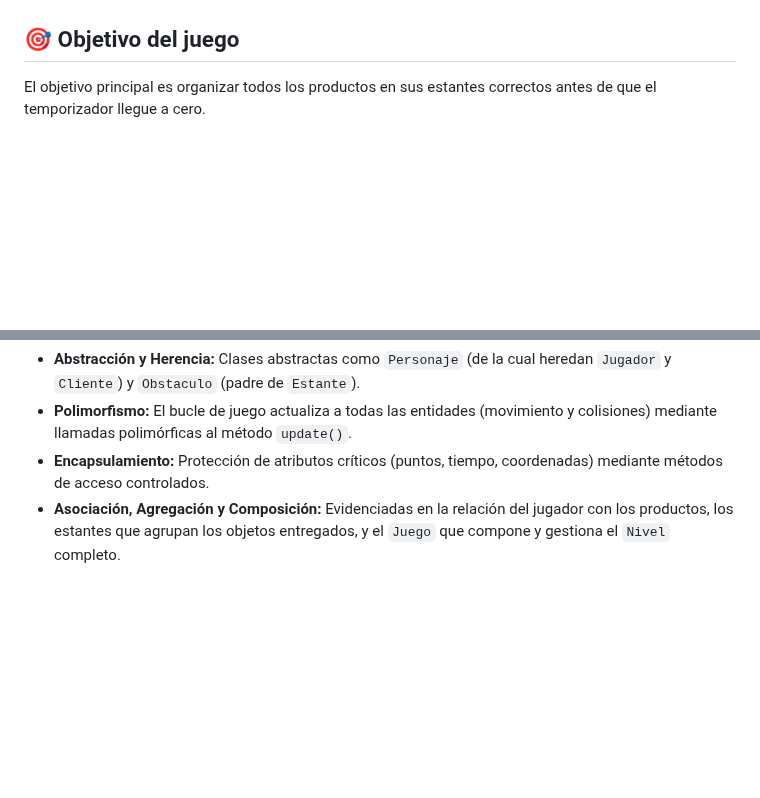
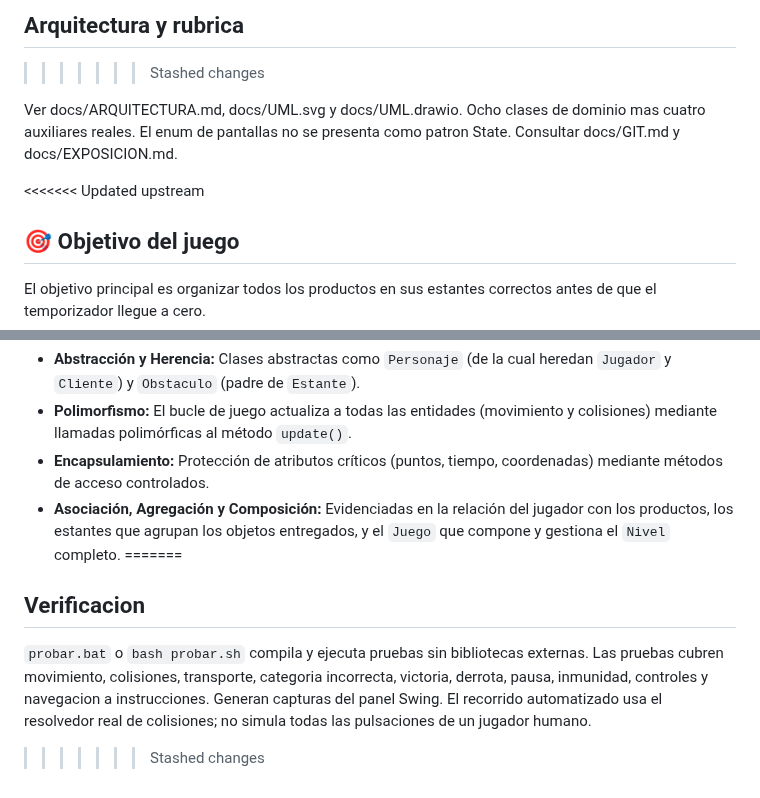
Before and after one commit to joaquin636/Supermercado-en-Caos-Game, a Markdown page: README.md, 2 parts joined by grey strips. GitHub-like rendering; blank space fills up the shorter version.

```diff
--- a/README.md
+++ b/README.md
@@ -18,4 +45,12 @@ El jugador asume el papel de un repositor de supermercado que debe organizar pro
 
+## Arquitectura y rubrica
+>>>>>>> Stashed changes
+
+Ver docs/ARQUITECTURA.md, docs/UML.svg y docs/UML.drawio. Ocho clases de dominio mas cuatro auxiliares reales.
+El enum de pantallas no se presenta como patron State.
+Consultar docs/GIT.md y docs/EXPOSICION.md.
+
+<<<<<<< Updated upstream
 ## 🎯 Objetivo del juego
 
 El objetivo principal es organizar todos los productos en sus estantes correctos antes de que el temporizador llegue a cero.
@@ -64,3 +99,11 @@ El proyecto está diseñado bajo una arquitectura limpia que demuestra el domini
 - **Polimorfismo:** El bucle de juego actualiza a todas las entidades (movimiento y colisiones) mediante llamadas polimórficas al método `update()`.
 - **Encapsulamiento:** Protección de atributos críticos (puntos, tiempo, coordenadas) mediante métodos de acceso controlados.
 - **Asociación, Agregación y Composición:** Evidenciadas en la relación del jugador con los productos, los estantes que agrupan los objetos entregados, y el `Juego` que compone y gestiona el `Nivel` completo.
+=======
+## Verificacion
+
+`probar.bat` o `bash probar.sh` compila y ejecuta pruebas sin bibliotecas externas.
+Las pruebas cubren movimiento, colisiones, transporte, categoria incorrecta, victoria, derrota, pausa,
+inmunidad, controles y navegacion a instrucciones. Generan capturas del panel Swing.
+El recorrido automatizado usa el resolvedor real de colisiones; no simula todas las pulsaciones de un jugador humano.
+>>>>>>> Stashed changes
```
Also changed, not shown: other parts of README.md (+30 -3 lines), assets/README.md (added, +1 -0 lines), docs/ARQUITECTURA.md (added, +31 -0 lines), docs/IMPLEMENTACION.md (added, +31 -0 lines), docs/UML.png (added), docs/capturas/01_menu.png, docs/capturas/02_partida.png, docs/capturas/03_producto.png, docs/capturas/04_pausa.png, 11 other files.
